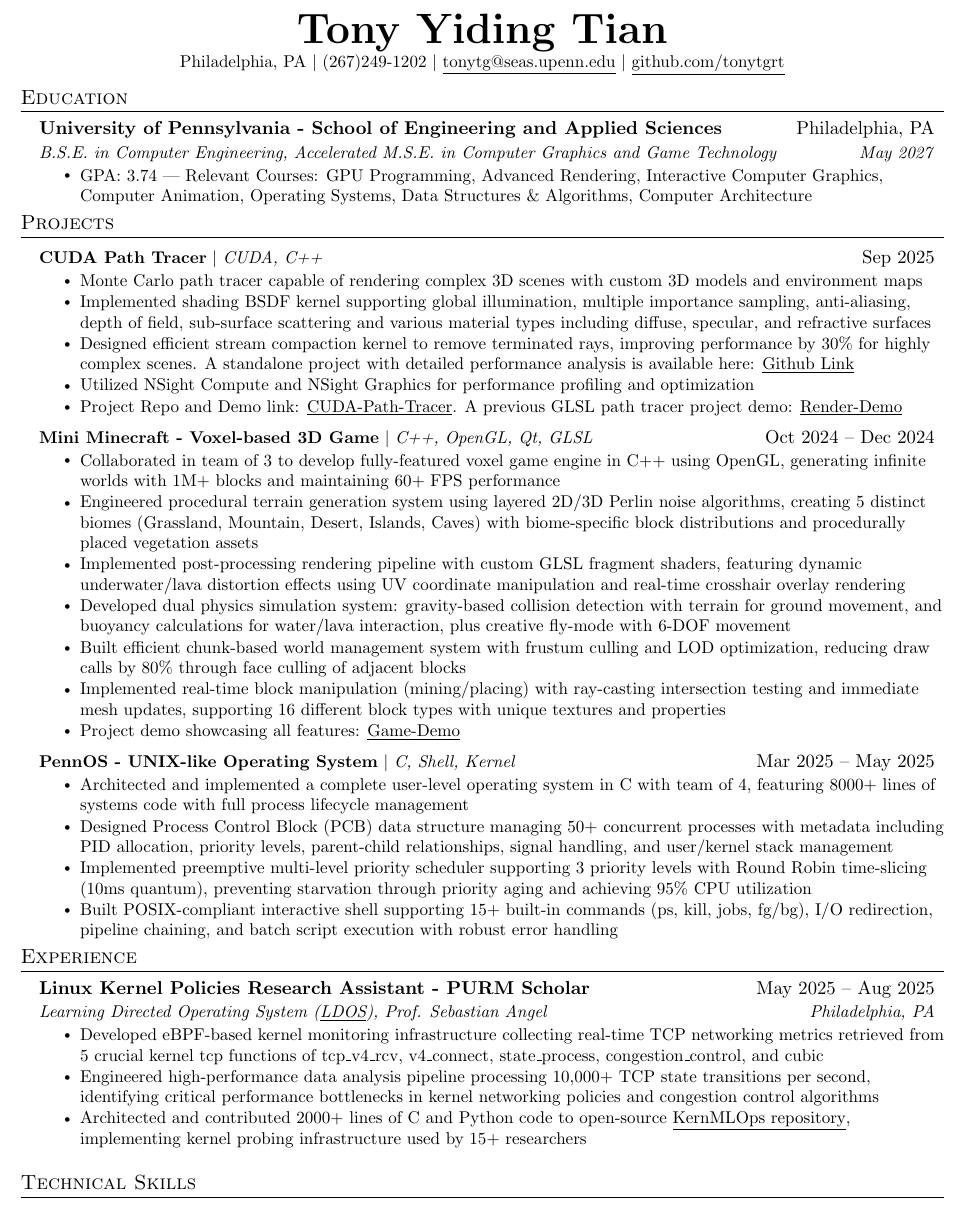
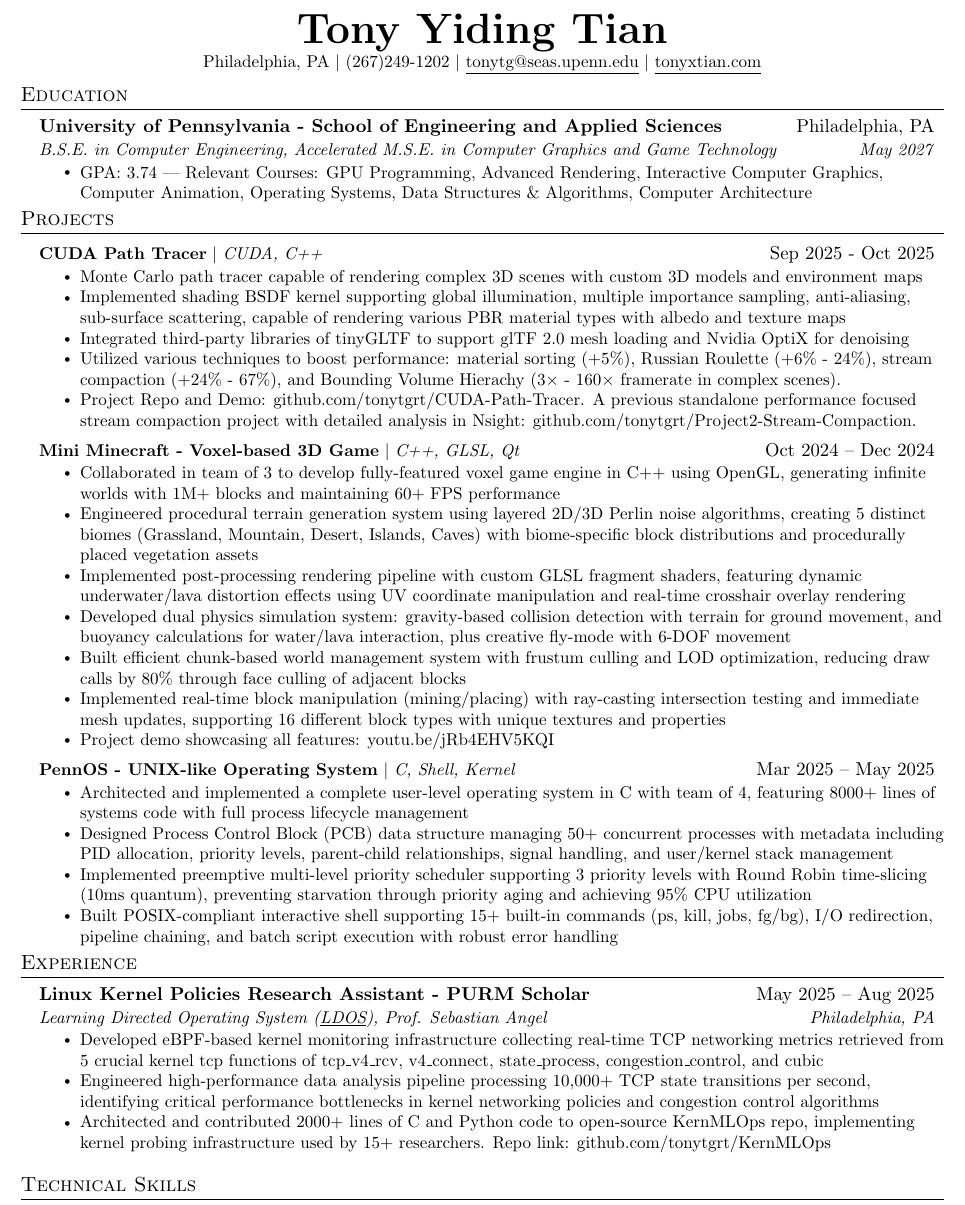
Before and after one commit to tonytgrt/TonyTianResume, a LaTeX CV (resume_cg.tex): part of the page, cut so that both start at the same text. Compiled offline with pdfLaTeX.

Commit message:
cuda update

```diff
--- a/resume_cg.tex
+++ b/resume_cg.tex
@@ -111,7 +111,7 @@
 \begin{center}
     \textbf{\Huge \scshape Tony Yiding Tian} \\ \vspace{1pt}
     \small Philadelphia, PA $|$ (267)249-1202 $|$ \href{mailto:tonytg@seas.upenn.edu}{\underline{tonytg@seas.upenn.edu}} $|$
-    \href{https://github.com/tonytgrt}{\underline{github.com/tonytgrt}}
+    \href{https://tonyxtian.com}{\underline{tonyxtian.com}}
 \end{center}
 
 %-----------EDUCATION-----------
@@ -130,17 +130,17 @@
 \resumeSubHeadingListStart
 
 \resumeProjectHeading
-  {\textbf{CUDA Path Tracer} $|$ \emph{CUDA, C++}}{Sep 2025}
+  {\textbf{CUDA Path Tracer} $|$ \emph{CUDA, C++}}{Sep 2025 - Oct 2025}
   \resumeItemListStart
   \resumeItem{Monte Carlo path tracer capable of rendering complex 3D scenes with custom 3D models and environment maps}
-  \resumeItem{Implemented shading BSDF kernel supporting global illumination, multiple importance sampling, anti-aliasing, depth of field, sub-surface scattering and various material types including diffuse, specular, and refractive surfaces}
-  \resumeItem{Designed efficient stream compaction kernel to remove terminated rays, improving performance by 30\% for highly complex scenes. A standalone project with detailed performance analysis is available here: \href{https://github.com/tonytgrt/Project2-Stream-Compaction}{\underline{Github Link}}}
-  \resumeItem{Utilized NSight Compute and NSight Graphics for performance profiling and optimization}
-  \resumeItem{Project Repo and Demo link: \href{https://github.com/tonytgrt/CUDA-Path-Tracer}{\underline{CUDA-Path-Tracer}}. A previous GLSL path tracer project demo: \href{https://github.com/tonytgrt/TonyTianRenderDemo}{\underline{Render-Demo}}}
+  \resumeItem{Implemented shading BSDF kernel supporting global illumination, multiple importance sampling, anti-aliasing, sub-surface scattering, capable of rendering various PBR material types with albedo and texture maps}
+  \resumeItem{Integrated third-party libraries of tinyGLTF to support glTF 2.0 mesh loading and Nvidia OptiX for denoising}
+  \resumeItem{Utilized various techniques to boost performance: material sorting (+5\%), Russian Roulette (+6\% - 24\%), stream compaction (+24\% - 67\%), and Bounding Volume Hierachy (3$\times$ - $160\times$ framerate in complex scenes). }
+  \resumeItem{Project Repo and Demo: \href{https://github.com/tonytgrt/CUDA-Path-Tracer}{github.com/tonytgrt/CUDA-Path-Tracer}. A previous standalone performance focused stream compaction project with detailed analysis in Nsight: \href{https://github.com/tonytgrt/Project2-Stream-Compaction}{github.com/tonytgrt/Project2-Stream-Compaction}.}
 \resumeItemListEnd
 
 \resumeProjectHeading
-      {\textbf{Mini Minecraft - Voxel-based 3D Game} $|$ \emph{C++, OpenGL, Qt, GLSL}}{Oct 2024 -- Dec 2024}
+      {\textbf{Mini Minecraft - Voxel-based 3D Game} $|$ \emph{C++, GLSL, Qt}}{Oct 2024 -- Dec 2024}
       \resumeItemListStart
       \resumeItem{Collaborated in team of 3 to develop fully-featured voxel game engine in C++ using OpenGL, generating infinite worlds with 1M+ blocks and maintaining 60+ FPS performance}
       \resumeItem{Engineered procedural terrain generation system using layered 2D/3D Perlin noise algorithms, creating 5 distinct biomes (Grassland, Mountain, Desert, Islands, Caves) with biome-specific block distributions and procedurally placed vegetation assets}
@@ -148,7 +148,7 @@
       \resumeItem{Developed dual physics simulation system: gravity-based collision detection with terrain for ground movement, and buoyancy calculations for water/lava interaction, plus creative fly-mode with 6-DOF movement}
       \resumeItem{Built efficient chunk-based world management system with frustum culling and LOD optimization, reducing draw calls by 80\% through face culling of adjacent blocks}
       \resumeItem{Implemented real-time block manipulation (mining/placing) with ray-casting intersection testing and immediate mesh updates, supporting 16 different block types with unique textures and properties}
-      \resumeItem{Project demo showcasing all features: \href{https://youtu.be/jRb4EHV5KQI}{\underline{Game-Demo}}}
+      \resumeItem{Project demo showcasing all features: \href{https://youtu.be/jRb4EHV5KQI}{youtu.be/jRb4EHV5KQI}}
       \resumeItemListEnd
 
       \resumeProjectHeading
@@ -171,7 +171,7 @@
       \resumeItemListStart
         \resumeItem{Developed eBPF-based kernel monitoring infrastructure collecting real-time TCP networking metrics retrieved from 5 crucial kernel tcp functions of tcp\_v4\_rcv, v4\_connect, state\_process, congestion\_control, and cubic}
         \resumeItem{Engineered high-performance data analysis pipeline processing 10,000+ TCP state transitions per second, identifying critical performance bottlenecks in kernel networking policies and congestion control algorithms}
-        \resumeItem{Architected and contributed 2000+ lines of C and Python code to open-source \href{https://github.com/tonytgrt/KernMLOps/tree/main}{\underline{KernMLOps repository}}, implementing kernel probing infrastructure used by 15+ researchers}
+        \resumeItem{Architected and contributed 2000+ lines of C and Python code to open-source KernMLOps repo, implementing kernel probing infrastructure used by 15+ researchers. Repo link: \href{https://github.com/tonytgrt/KernMLOps}{github.com/tonytgrt/KernMLOps}}
       \resumeItemListEnd
 
   \resumeSubHeadingListEnd
```
Also changed, not shown: resume_cg.pdf.
